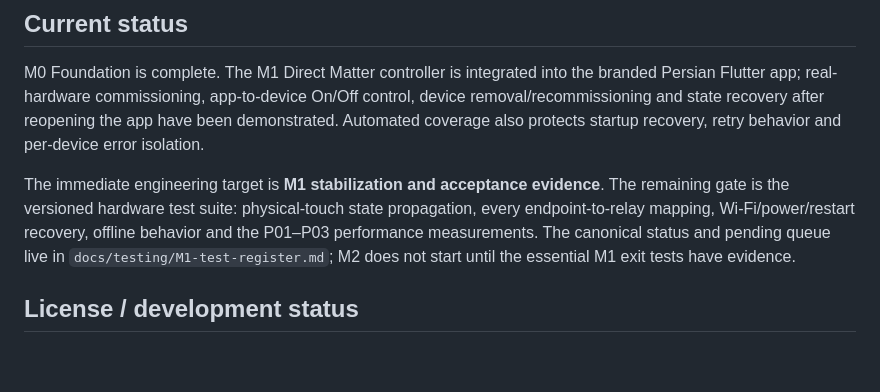
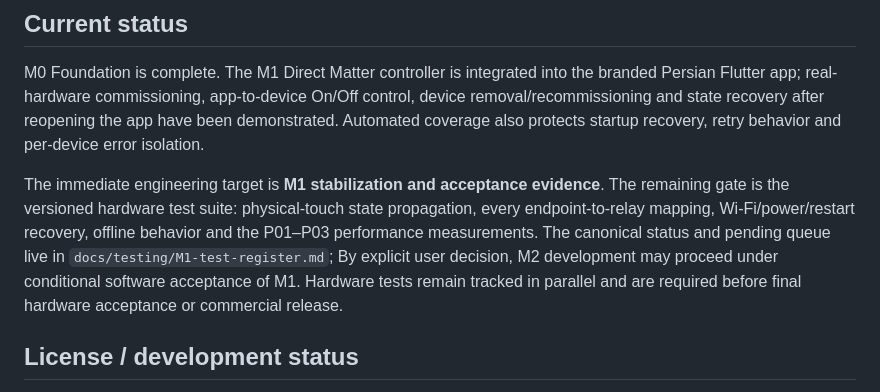
Before and after one commit to PoryaNoorzadeh/Manisa-app, a Markdown page: README.md, the part around the change. Rendered like a GitHub page; blank space fills up the shorter version.

Commit message:
docs: allow M2 development alongside pending hardware tests

```diff
--- a/README.md
+++ b/README.md
@@ -298,7 +298,7 @@ Do not commit real production pairing codes, Wi-Fi credentials, device setup cod
 
 M0 Foundation is complete. The M1 Direct Matter controller is integrated into the branded Persian Flutter app; real-hardware commissioning, app-to-device On/Off control, device removal/recommissioning and state recovery after reopening the app have been demonstrated. Automated coverage also protects startup recovery, retry behavior and per-device error isolation.
 
-The immediate engineering target is **M1 stabilization and acceptance evidence**. The remaining gate is the versioned hardware test suite: physical-touch state propagation, every endpoint-to-relay mapping, Wi-Fi/power/restart recovery, offline behavior and the P01–P03 performance measurements. The canonical status and pending queue live in `docs/testing/M1-test-register.md`; M2 does not start until the essential M1 exit tests have evidence.
+The immediate engineering target is **M1 stabilization and acceptance evidence**. The remaining gate is the versioned hardware test suite: physical-touch state propagation, every endpoint-to-relay mapping, Wi-Fi/power/restart recovery, offline behavior and the P01–P03 performance measurements. The canonical status and pending queue live in `docs/testing/M1-test-register.md`; By explicit user decision, M2 development may proceed under conditional software acceptance of M1. Hardware tests remain tracked in parallel and are required before final hardware acceptance or commercial release.
 
 ## License / development status
 
```
